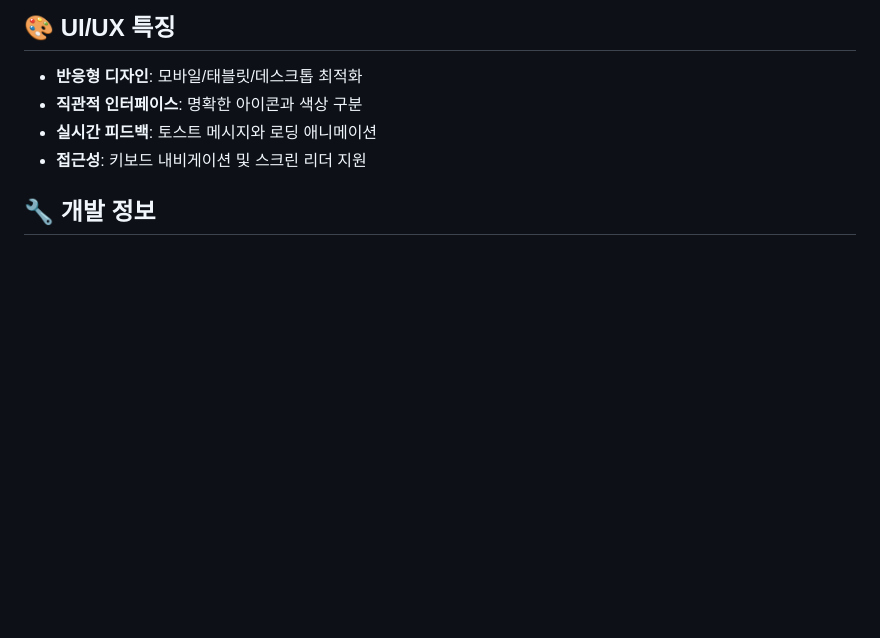
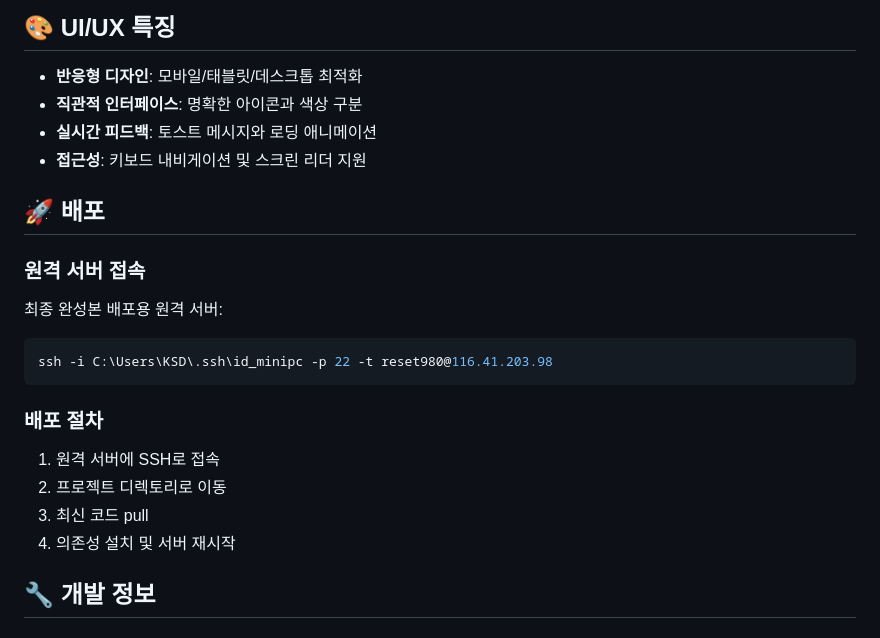
Before and after one commit to reset980reset980/discussion, a Markdown page: README.md, the part around the change. GitHub-like rendering; blank space fills up the shorter version.

Commit message:
문서: 원격 서버 접속 정보 추가
## 추가사항
- 배포 섹션 추가
- 원격 서버 SSH 접속 명령어 문서화
- 배포 절차 가이드 추가

🤖 Generated with [Claude Code](https://claude.com/claude-code)

Co-Authored-By: Claude <noreply@anthropic.com>

````diff
--- a/README.md
+++ b/README.md
@@ -112,6 +112,20 @@ http://localhost:3001
 - **실시간 피드백**: 토스트 메시지와 로딩 애니메이션
 - **접근성**: 키보드 내비게이션 및 스크린 리더 지원
 
+## 🚀 배포
+
+### 원격 서버 접속
+최종 완성본 배포용 원격 서버:
+```bash
+ssh -i C:\Users\KSD\.ssh\id_minipc -p 22 -t reset980@116.41.203.98
+```
+
+### 배포 절차
+1. 원격 서버에 SSH로 접속
+2. 프로젝트 디렉토리로 이동
+3. 최신 코드 pull
+4. 의존성 설치 및 서버 재시작
+
 ## 🔧 개발 정보
 
 ### 프로젝트 구조
````
